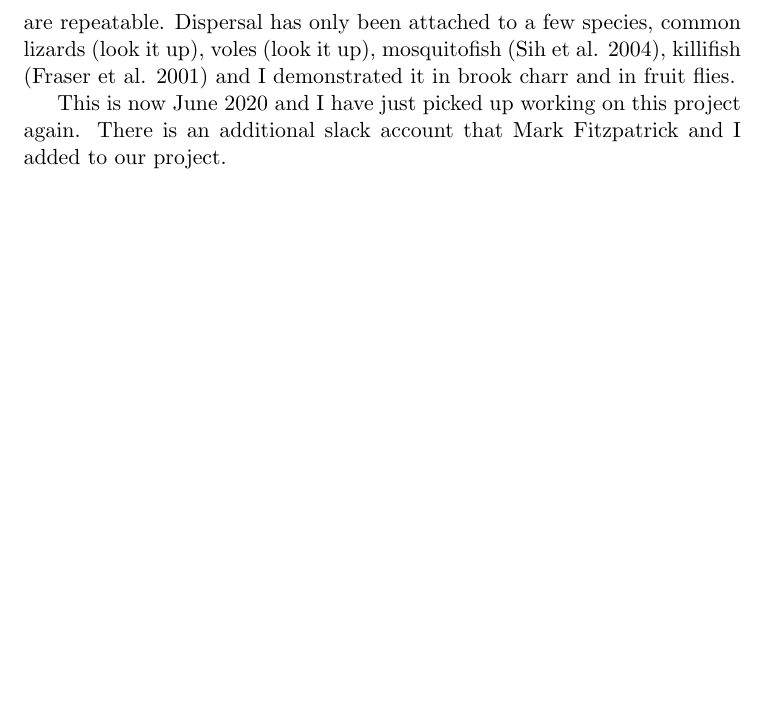
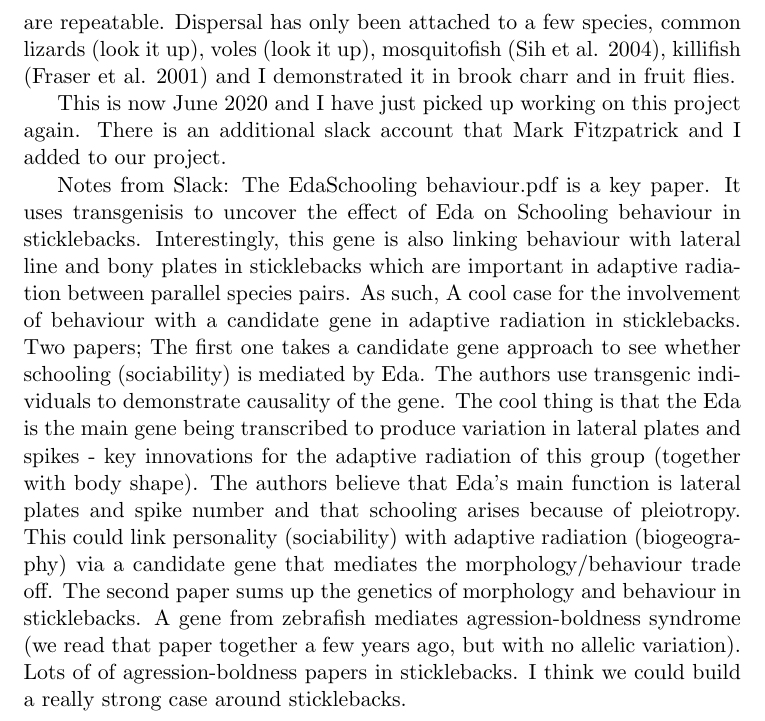
Before and after one commit to Hagkaup/Main-Research, a LaTeX document (Dispersal_Notes/Adaptive.tex): part of page 2 of 2, cut so that both start at the same text, the shorter picture padded with empty space. Compiled offline with pdfLaTeX.

Commit message:
I added these extra note to ensure we know what was added to github from Slack

```diff
--- a/Dispersal_Notes/Adaptive.tex
+++ b/Dispersal_Notes/Adaptive.tex
@@ -20,4 +20,6 @@ It may be that replicate radiation (e.g. binary forms) is predominant in fishes.
 
 This is now June 2020 and I have just picked up working on this project again. There is an additional slack account that Mark Fitzpatrick and I added to our project.
 
+## Notes from Slack: The EdaSchooling behaviour.pdf is a key paper. It uses transgenisis to uncover the effect of Eda on Schooling behaviour in sticklebacks. Interestingly, this gene is also linking behaviour with lateral line and bony plates in sticklebacks which are important in adaptive radiation between parallel species pairs. As such, A cool case for the involvement of behaviour with a candidate gene in adaptive radiation in sticklebacks. Two papers; The first one takes a candidate gene approach to see whether schooling (sociability) is mediated by Eda. The authors use transgenic individuals to demonstrate causality of the gene. The cool thing is that the Eda is the main gene being transcribed to produce variation in lateral plates and spikes - key innovations for the adaptive radiation of this group (together with body shape). The authors believe that Eda's main function is lateral plates and spike number and that schooling arises because of pleiotropy. This could link personality (sociability) with adaptive radiation (biogeography) via a candidate gene that mediates the morphology/behaviour trade off. The second paper sums up the genetics of morphology and behaviour in sticklebacks. A gene from zebrafish mediates agression-boldness syndrome (we read that paper together a few years ago, but with no allelic variation). Lots of of agression-boldness papers in sticklebacks. I think we could build a really strong case around sticklebacks.
+
 \end{document}
```
